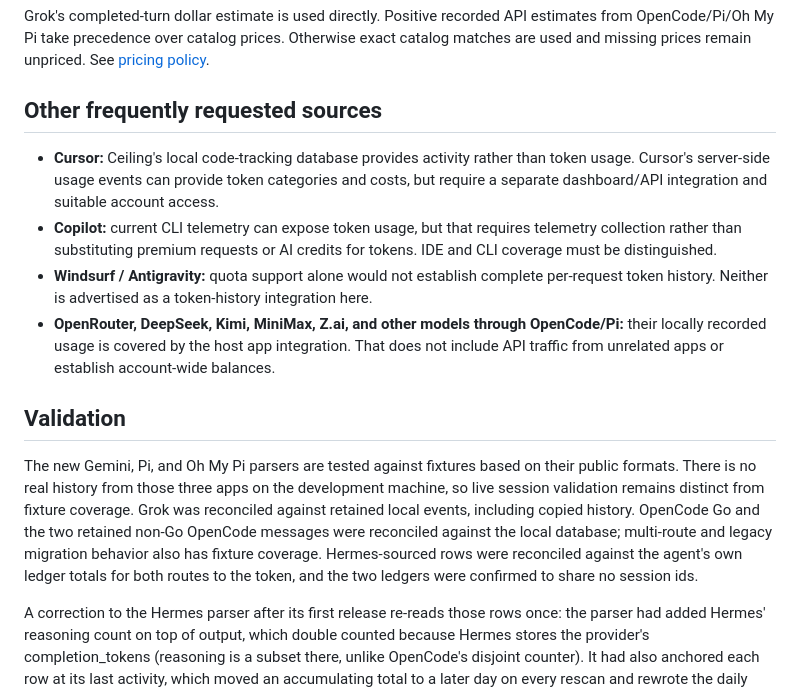
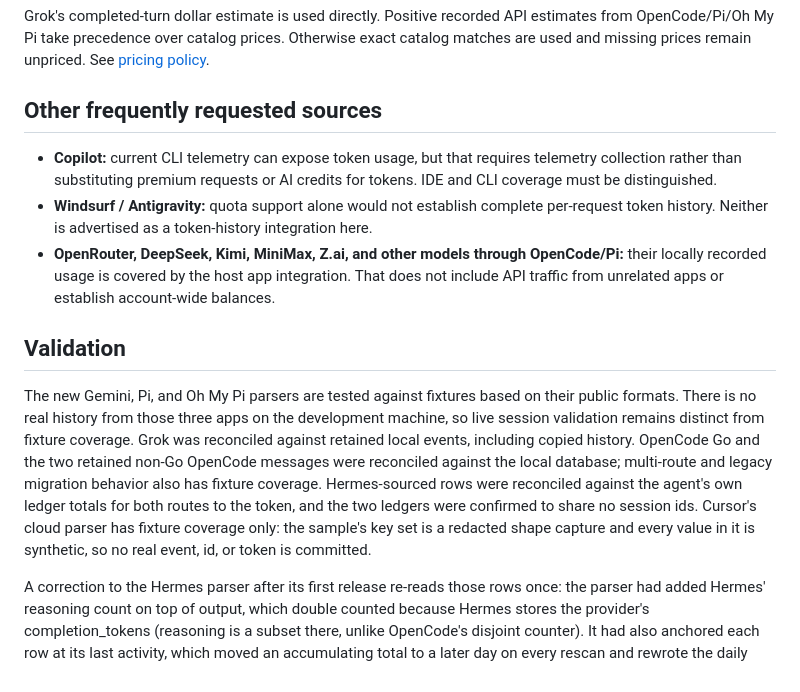
Before and after one commit to btsouth/omarchy-usage-dashboard, a Markdown page: docs/provider-coverage.md, the part around the change. GitHub-like rendering.

Commit message:
Stop the Cursor docs disagreeing with the Cursor support
The branch adds Cursor to the supported-source table, but the "other
frequently requested sources" list still said Cursor's usage events
"require a separate dashboard/API integration and suitable account
access". Both were true before this branch; they cannot both be true
after it. That section lists what the dashboard does not cover, so the
Cursor entry is removed rather than reworded: Cursor is covered now, and
its limits, token history, and pricing policy are described above.

Validation gains the one note the change implies. Cursor is the only
source validated against a redacted shape capture instead of real
history, and every value in that capture is synthetic, which is worth
saying where the other parsers' fixture coverage is described.

Co-authored-by: CommandCodeBot <noreply@commandcode.ai>

```diff
--- a/docs/provider-coverage.md
+++ b/docs/provider-coverage.md
@@ -55,14 +55,13 @@ Grok's completed-turn dollar estimate is used directly. Positive recorded API es
 
 ## Other frequently requested sources
 
-- **Cursor:** Ceiling's local code-tracking database provides activity rather than token usage. Cursor's server-side usage events can provide token categories and costs, but require a separate dashboard/API integration and suitable account access.
 - **Copilot:** current CLI telemetry can expose token usage, but that requires telemetry collection rather than substituting premium requests or AI credits for tokens. IDE and CLI coverage must be distinguished.
 - **Windsurf / Antigravity:** quota support alone would not establish complete per-request token history. Neither is advertised as a token-history integration here.
 - **OpenRouter, DeepSeek, Kimi, MiniMax, Z.ai, and other models through OpenCode/Pi:** their locally recorded usage is covered by the host app integration. That does not include API traffic from unrelated apps or establish account-wide balances.
 
 ## Validation
 
-The new Gemini, Pi, and Oh My Pi parsers are tested against fixtures based on their public formats. There is no real history from those three apps on the development machine, so live session validation remains distinct from fixture coverage. Grok was reconciled against retained local events, including copied history. OpenCode Go and the two retained non-Go OpenCode messages were reconciled against the local database; multi-route and legacy migration behavior also has fixture coverage. Hermes-sourced rows were reconciled against the agent's own ledger totals for both routes to the token, and the two ledgers were confirmed to share no session ids.
+The new Gemini, Pi, and Oh My Pi parsers are tested against fixtures based on their public formats. There is no real history from those three apps on the development machine, so live session validation remains distinct from fixture coverage. Grok was reconciled against retained local events, including copied history. OpenCode Go and the two retained non-Go OpenCode messages were reconciled against the local database; multi-route and legacy migration behavior also has fixture coverage. Hermes-sourced rows were reconciled against the agent's own ledger totals for both routes to the token, and the two ledgers were confirmed to share no session ids. Cursor's cloud parser has fixture coverage only: the sample's key set is a redacted shape capture and every value in it is synthetic, so no real event, id, or token is committed.
 
 A correction to the Hermes parser after its first release re-reads those rows once: the parser had added Hermes' reasoning count on top of output, which double counted because Hermes stores the provider's completion_tokens (reasoning is a subset there, unlike OpenCode's disjoint counter). It had also anchored each row at its last activity, which moved an accumulating total to a later day on every rescan and rewrote the daily history. Existing installs repair themselves on the next scan through a provenance version bump, which deletes and re-reads only the affected rows.
 
```
